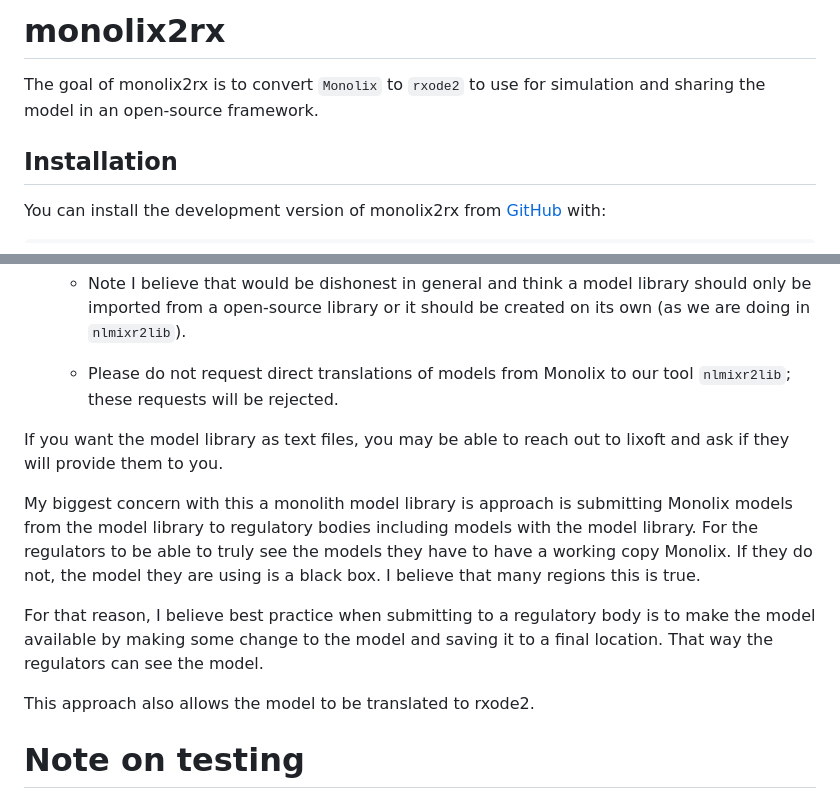
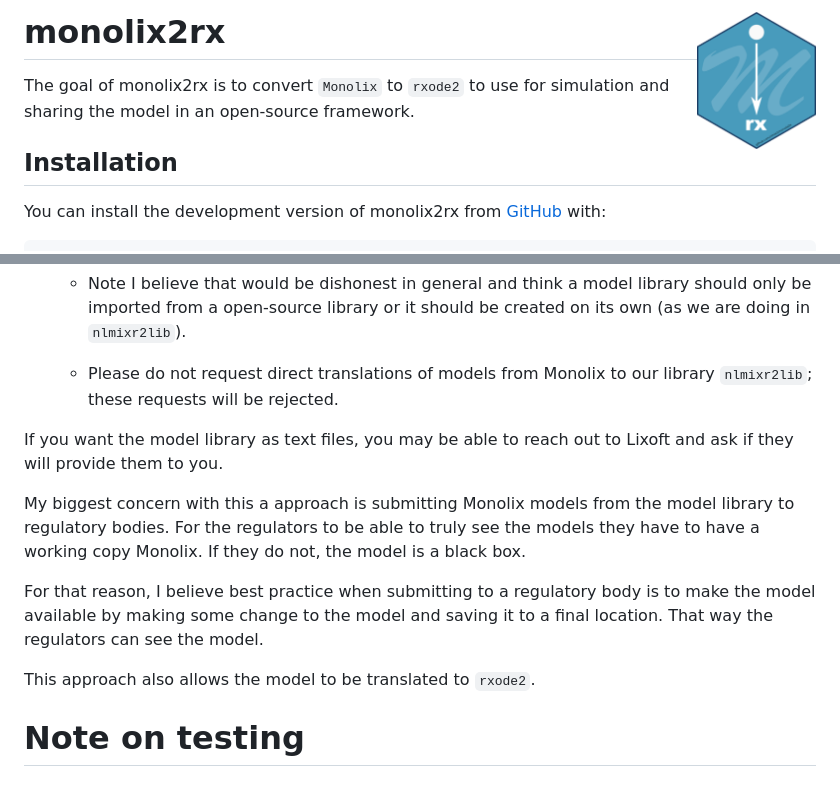
Before and after one commit to nlmixr2/monolix2rx, a Markdown page: README.md, 2 parts joined by grey strips. Drawn GitHub-style; pictures changed too: man/figures/logo.png (added).

Commit message:
Add logo

```diff
--- a/README.md
+++ b/README.md
@@ -1,7 +1,7 @@
 
 <!-- README.md is generated from README.Rmd. Please edit that file -->
 
-# monolix2rx
+# monolix2rx <img src="man/figures/logo.png" align="right" height="138" alt="" />
 
 <!-- badges: start -->
 
@@ -110,24 +110,22 @@ this:
         `nlmixr2lib`).
 
       - Please do not request direct translations of models from Monolix
-        to our tool `nlmixr2lib`; these requests will be rejected.
+        to our library `nlmixr2lib`; these requests will be rejected.
 
 If you want the model library as text files, you may be able to reach
-out to lixoft and ask if they will provide them to you.
+out to Lixoft and ask if they will provide them to you.
 
-My biggest concern with this a monolith model library is approach is
-submitting Monolix models from the model library to regulatory bodies
-including models with the model library. For the regulators to be able
-to truly see the models they have to have a working copy Monolix. If
-they do not, the model they are using is a black box. I believe that
-many regions this is true.
+My biggest concern with this a approach is submitting Monolix models
+from the model library to regulatory bodies. For the regulators to be
+able to truly see the models they have to have a working copy Monolix.
+If they do not, the model is a black box.
 
 For that reason, I believe best practice when submitting to a regulatory
 body is to make the model available by making some change to the model
 and saving it to a final location. That way the regulators can see the
 model.
 
-This approach also allows the model to be translated to rxode2.
+This approach also allows the model to be translated to `rxode2`.
 
 # Note on testing
 
```
Also changed, not shown: 1 other file.
